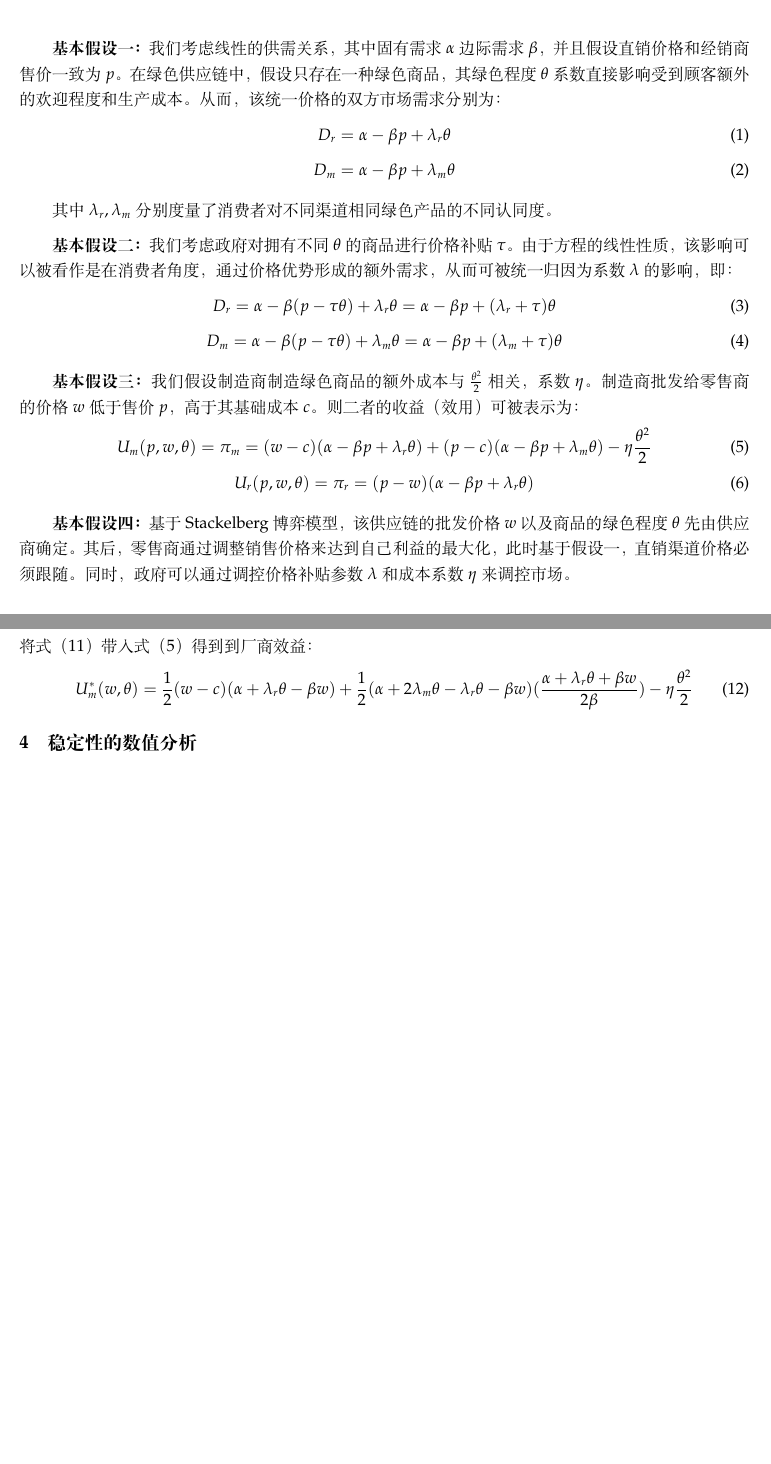
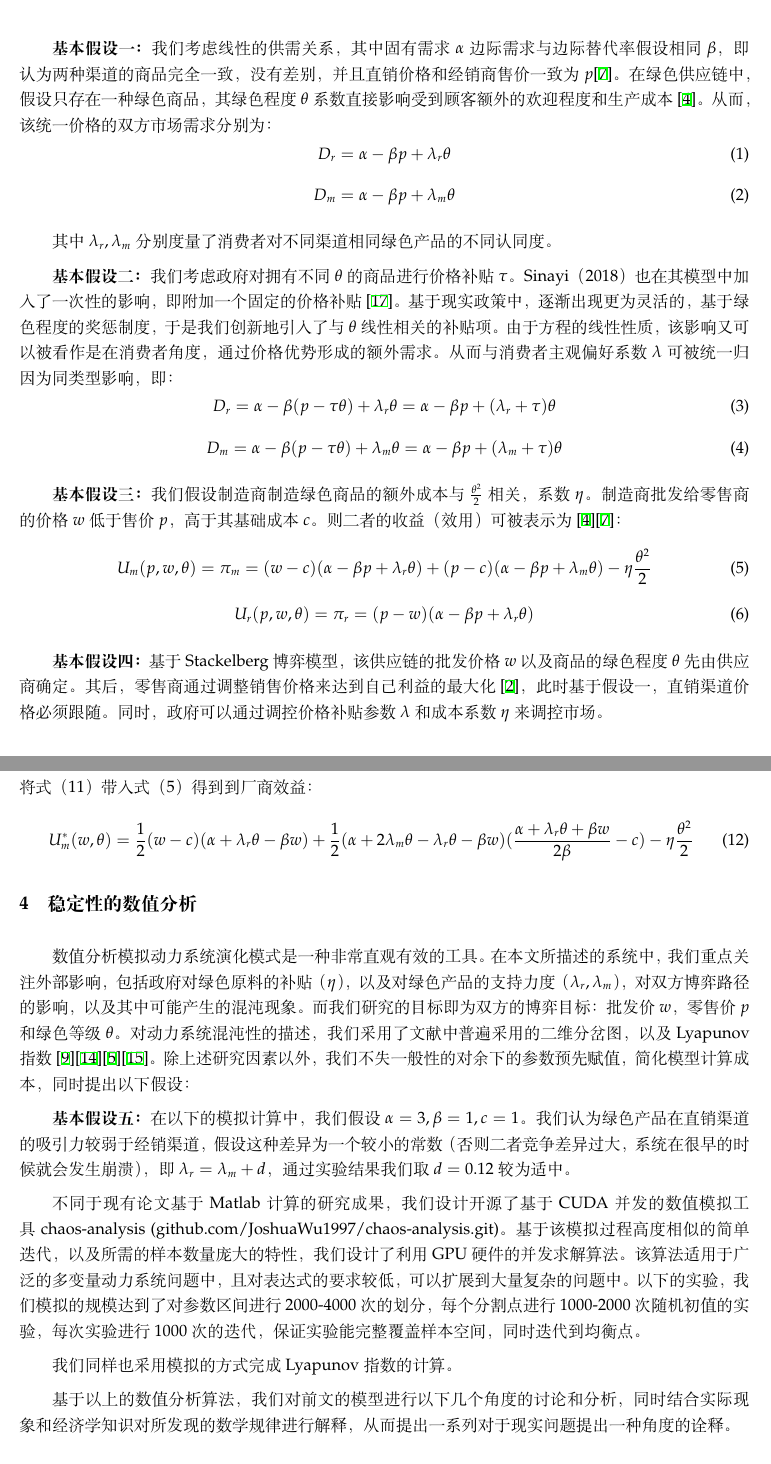
Before and after one commit to JoshuaWu1997/dual-channel-supply-chain-game, a LaTeX paper (dual-channel.tex): two parts of pages 3 and 4 of 6 before the commit and two parts of pages 3 and 4 of 7 after it, joined at a grey line, cut so that both start at the same text, the shorter picture padded with empty space. Compiled offline with XeLaTeX.

Commit message:
commit on master

```diff
--- a/dual-channel.tex
+++ b/dual-channel.tex
@@ -62,7 +62,7 @@
 \end{itemize}
 \section{问题描述与模型建立}
 \par 本文考虑简单的双渠道供应链模型，其中包含一个供应商和一个一级零售商。供应商生产商品，分别通过批发给零售商以及通过直销渠道卖给顾客获利。零售商则从供应商进货，转卖给顾客获利。顾客则存在直销和进销商两个渠道购得商品。我们通过对市场的基本假设，固定了二者无需博弈的因素。同时我们引入了第三方监管力度的参量。我们的建模如下：
-\par \textbf{基本假设一：}我们考虑线性的供需关系，其中固有需求$\alpha$边际需求$\beta$，并且假设直销价格和经销商售价一致为$p$。在绿色供应链中，假设只存在一种绿色商品，其绿色程度$\theta$系数直接影响受到顾客额外的欢迎程度和生产成本。从而，该统一价格的双方市场需求分别为：
+\par \textbf{基本假设一：}我们考虑线性的供需关系，其中固有需求$\alpha$边际需求与边际替代率假设相同$\beta$，即认为两种渠道的商品完全一致，没有差别，并且直销价格和经销商售价一致为$p$\cite{2016Li}。在绿色供应链中，假设只存在一种绿色商品，其绿色程度$\theta$系数直接影响受到顾客额外的欢迎程度和生产成本\cite{2012Ghosh}。从而，该统一价格的双方市场需求分别为：
 \begin{equation}
     D_r=\alpha-\beta p+\lambda_r\theta
 \end{equation}
@@ -70,21 +70,21 @@
     D_m=\alpha-\beta p+\lambda_m\theta
 \end{equation}
 \par 其中$\lambda_r, \lambda_m$分别度量了消费者对不同渠道相同绿色产品的不同认同度。
-\par \textbf{基本假设二：}我们考虑政府对拥有不同$\theta$的商品进行价格补贴$\tau$。由于方程的线性性质，该影响可以被看作是在消费者角度，通过价格优势形成的额外需求，从而可被统一归因为系数$\lambda$的影响，即：
+\par \textbf{基本假设二：}我们考虑政府对拥有不同$\theta$的商品进行价格补贴$\tau$。Sinayi（2018）也在其模型中加入了一次性的影响，即附加一个固定的价格补贴\cite{2018Sinayi}。基于现实政策中，逐渐出现更为灵活的，基于绿色程度的奖惩制度，于是我们创新地引入了与$\theta$线性相关的补贴项。由于方程的线性性质，该影响又可以被看作是在消费者角度，通过价格优势形成的额外需求。从而与消费者主观偏好系数$\lambda$可被统一归因为同类型影响，即：
 \begin{equation}
     D_r=\alpha-\beta (p-\tau\theta)+\lambda_r\theta=\alpha-\beta p+(\lambda_r+\tau)\theta
 \end{equation}
 \begin{equation}
     D_m=\alpha-\beta (p-\tau\theta)+\lambda_m\theta=\alpha-\beta p+(\lambda_m+\tau)\theta
 \end{equation}
-\par \textbf{基本假设三：}我们假设制造商制造绿色商品的额外成本与$\frac{\theta^2}{2}$相关，系数$\eta$。制造商批发给零售商的价格$w$低于售价$p$，高于其基础成本$c$。则二者的收益（效用）可被表示为：
+\par \textbf{基本假设三：}我们假设制造商制造绿色商品的额外成本与$\frac{\theta^2}{2}$相关，系数$\eta$。制造商批发给零售商的价格$w$低于售价$p$，高于其基础成本$c$。则二者的收益（效用）可被表示为\cite{2012Ghosh}\cite{2016Li}：
 \begin{equation}
     U_m(p,w,\theta)=\pi_m=(w-c)(\alpha-\beta p+\lambda_r\theta)+(p-c)(\alpha-\beta p+\lambda_m\theta)-\eta\frac{\theta^2}{2}
 \end{equation}
 \begin{equation}
     U_r(p,w,\theta)=\pi_r=(p-w)(\alpha-\beta p+\lambda_r\theta)
 \end{equation}
-\par \textbf{基本假设四：}基于Stackelberg博弈模型，该供应链的批发价格$w$以及商品的绿色程度$\theta$先由供应商确定。其后，零售商通过调整销售价格来达到自己利益的最大化，此时基于假设一，直销渠道价格必须跟随。同时，政府可以通过调控价格补贴参数$\lambda$和成本系数$\eta$来调控市场。
+\par \textbf{基本假设四：}基于Stackelberg博弈模型，该供应链的批发价格$w$以及商品的绿色程度$\theta$先由供应商确定。其后，零售商通过调整销售价格来达到自己利益的最大化\cite{2009Wang}，此时基于假设一，直销渠道价格必须跟随。同时，政府可以通过调控价格补贴参数$\lambda$和成本系数$\eta$来调控市场。
 \section{均衡求解}
 \par 在基于Stackelberg假设下，供应商首先做出反应，供应商可以同时调整批发价格$w$和绿色程度$\theta$来使得自己的利益最大化。在给定的市场价格$p$的情况下，供应商的边际效用（效用函数的梯度）为：
 \begin{equation}
@@ -113,11 +113,14 @@
 \end{equation}
 \par 此时的厂商的效益最大化，可看作厂商内部的最优化问题，因为市场价格与自身生产的关系已知，将式（11）带入式（5）得到到厂商效益：
 \begin{equation}
-    U_m^*(w,\theta)=\frac{1}{2}(w-c)(\alpha+\lambda_r\theta-\beta w)+\frac{1}{2}(\alpha+2\lambda_m\theta-\lambda_r\theta-\beta w)(\frac{\alpha+\lambda_r\theta+\beta w}{2\beta})-\eta\frac{\theta^2}{2}
+    U_m^*(w,\theta)=\frac{1}{2}(w-c)(\alpha+\lambda_r\theta-\beta w)+\frac{1}{2}(\alpha+2\lambda_m\theta-\lambda_r\theta-\beta w)(\frac{\alpha+\lambda_r\theta+\beta w}{2\beta}-c)-\eta\frac{\theta^2}{2}
 \end{equation}
-
 \section{稳定性的数值分析}
-\par
+\par 数值分析模拟动力系统演化模式是一种非常直观有效的工具。在本文所描述的系统中，我们重点关注外部影响，包括政府对绿色原料的补贴（$\eta$），以及对绿色产品的支持力度（$\lambda_r, \lambda_m$），对双方博弈路径的影响，以及其中可能产生的混沌现象。而我们研究的目标即为双方的博弈目标：批发价$w$，零售价$p$和绿色等级$\theta$。对动力系统混沌性的描述，我们采用了文献中普遍采用的二维分岔图，以及Lyapunov指数\cite{2017Tang}\cite{2018Zhang}\cite{2015Zhang}\cite{2018Huang}。除上述研究因素以外，我们不失一般性的对余下的参数预先赋值，简化模型计算成本，同时提出以下假设：
+\par \textbf{基本假设五：}在以下的模拟计算中，我们假设$\alpha=3, \beta=1, c=1$。我们认为绿色产品在直销渠道的吸引力较弱于经销渠道，假设这种差异为一个较小的常数（否则二者竞争差异过大，系统在很早的时候就会发生崩溃），即$\lambda_r=\lambda_m+d$，通过实验结果我们取$d=0.12$较为适中。
+\par 不同于现有论文基于Matlab计算的研究成果，我们设计开源了基于CUDA并发的数值模拟工具chaos-analysis (github.com/JoshuaWu1997/chaos-analysis.git)。基于该模拟过程高度相似的简单迭代，以及所需的样本数量庞大的特性，我们设计了利用GPU硬件的并发求解算法。该算法适用于广泛的多变量动力系统问题中，且对表达式的要求较低，可以扩展到大量复杂的问题中。以下的实验，我们模拟的规模达到了对参数区间进行2000-4000次的划分，每个分割点进行1000-2000次随机初值的实验，每次实验进行1000次的迭代，保证实验能完整覆盖样本空间，同时迭代到均衡点。
+\par 我们同样也采用模拟的方式完成Lyapunov指数的计算。
+\par 基于以上的数值分析算法，我们对前文的模型进行以下几个角度的讨论和分析，同时结合实际现象和经济学知识对所发现的数学规律进行解释，从而提出一系列对于现实问题提出一种角度的诠释。
 \section{结论}
 \par
 
```
Also changed, not shown: dual-channel.pdf, dual-channel.tex (3 more changed lines), 3 other files.
